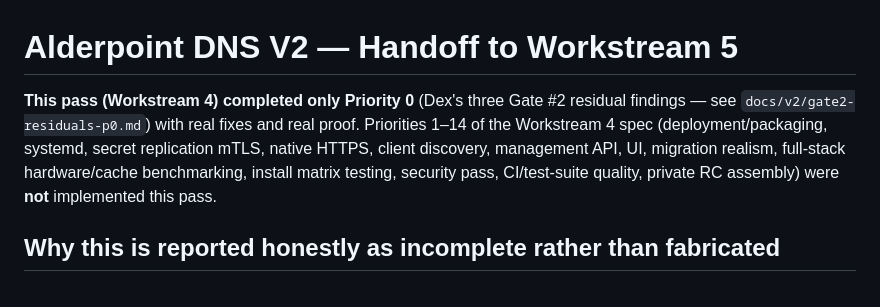
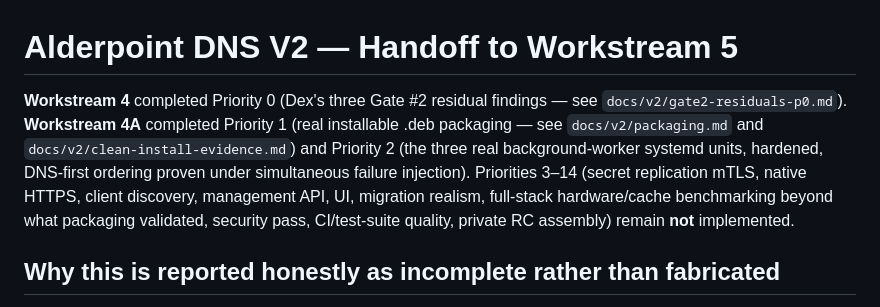
Before and after one commit to neosmith20/Alderpoint-DNS, a Markdown page: docs/v2/handoff-workstream-5.md, the part around the change. Drawn GitHub-style.

```diff
--- a/docs/v2/handoff-workstream-5.md
+++ b/docs/v2/handoff-workstream-5.md
@@ -1,11 +1,13 @@
 # Alderpoint DNS V2 — Handoff to Workstream 5
 
-**This pass (Workstream 4) completed only Priority 0** (Dex's three Gate #2 residual findings —
-see `docs/v2/gate2-residuals-p0.md`) with real fixes and real proof. Priorities 1–14 of the
-Workstream 4 spec (deployment/packaging, systemd, secret replication mTLS, native HTTPS, client
-discovery, management API, UI, migration realism, full-stack hardware/cache benchmarking, install
-matrix testing, security pass, CI/test-suite quality, private RC assembly) were **not**
-implemented this pass.
+**Workstream 4** completed Priority 0 (Dex's three Gate #2 residual findings — see
+`docs/v2/gate2-residuals-p0.md`). **Workstream 4A** completed Priority 1 (real installable .deb
+packaging — see `docs/v2/packaging.md` and `docs/v2/clean-install-evidence.md`) and Priority 2
+(the three real background-worker systemd units, hardened, DNS-first ordering proven under
+simultaneous failure injection). Priorities 3–14 (secret replication mTLS, native HTTPS, client
+discovery, management API, UI, migration realism, full-stack hardware/cache benchmarking beyond
+what packaging validated, security pass, CI/test-suite quality, private RC assembly) remain **not**
+implemented.
 
 ## Why this is reported honestly as incomplete rather than fabricated
 
```
Also changed, not shown: docs/v2/clean-install-evidence.md (added, +98 -0 lines), docs/v2/packaging.md (added, +111 -0 lines).
